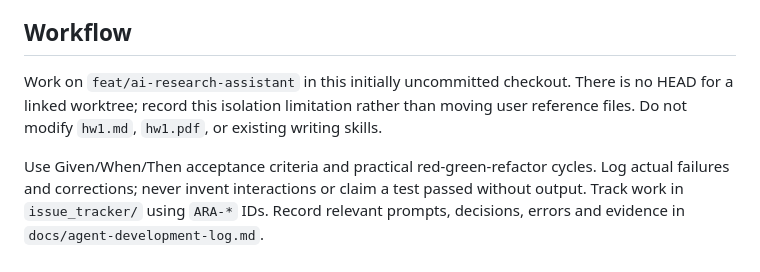
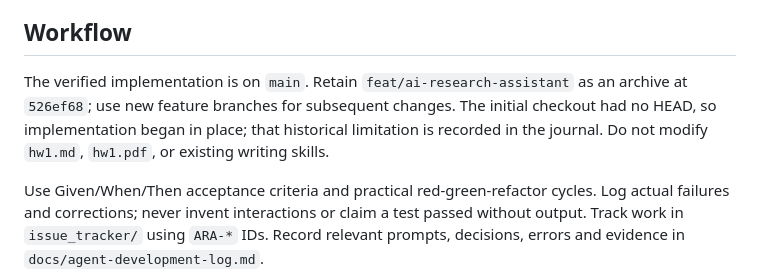
Before and after one commit to friberk/ara, a Markdown page: AGENTS.md, the part around the change. Drawn GitHub-style.

```diff
--- a/AGENTS.md
+++ b/AGENTS.md
@@ -13,7 +13,7 @@ Single-user CS 59300 homework application. `hw1.md` is the assignment authority;
 
 ## Workflow
 
-Work on `feat/ai-research-assistant` in this initially uncommitted checkout. There is no HEAD for a linked worktree; record this isolation limitation rather than moving user reference files. Do not modify `hw1.md`, `hw1.pdf`, or existing writing skills.
+The verified implementation is on `main`. Retain `feat/ai-research-assistant` as an archive at `526ef68`; use new feature branches for subsequent changes. The initial checkout had no HEAD, so implementation began in place; that historical limitation is recorded in the journal. Do not modify `hw1.md`, `hw1.pdf`, or existing writing skills.
 
 Use Given/When/Then acceptance criteria and practical red-green-refactor cycles. Log actual failures and corrections; never invent interactions or claim a test passed without output. Track work in `issue_tracker/` using `ARA-*` IDs. Record relevant prompts, decisions, errors and evidence in `docs/agent-development-log.md`.
 
```
Also changed, not shown: docs/agent-development-log.md (+4 -0 lines), docs/execution-progress.md (+1 -1 lines).
